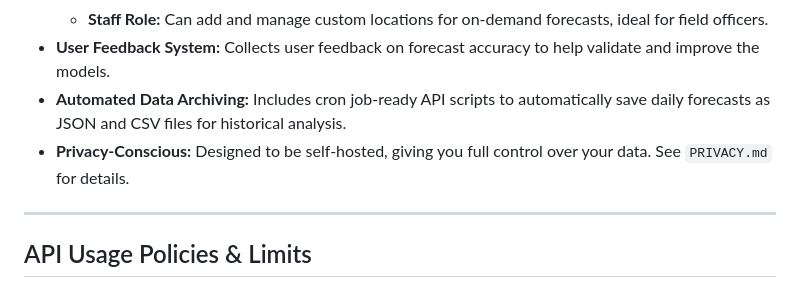
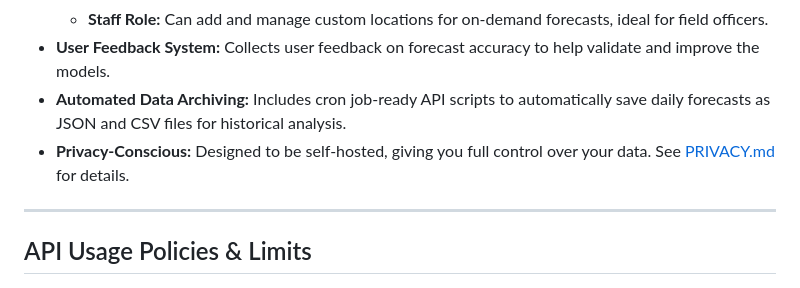
Before and after one commit to dtr-kalfer/nandium, a Markdown page: README.md, the part around the change. Rendered like a GitHub page.

```diff
--- a/README.md
+++ b/README.md
@@ -60,7 +60,7 @@ This project is currently in the **Active Development / Alpha Testing** phase.
     *   **Staff Role:** Can add and manage custom locations for on-demand forecasts, ideal for field officers.
 *   **User Feedback System:** Collects user feedback on forecast accuracy to help validate and improve the models.
 *   **Automated Data Archiving:** Includes cron job-ready API scripts to automatically save daily forecasts as JSON and CSV files for historical analysis.
-*   **Privacy-Conscious:** Designed to be self-hosted, giving you full control over your data. See `PRIVACY.md` for details.
+*   **Privacy-Conscious:** Designed to be self-hosted, giving you full control over your data. See [PRIVACY.md](PRIVACY.md) for details.
 
 ---
 
```
